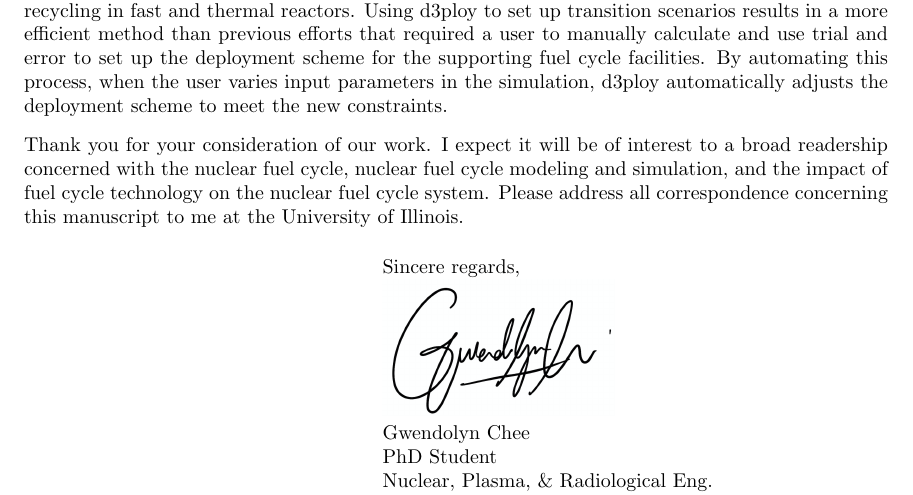
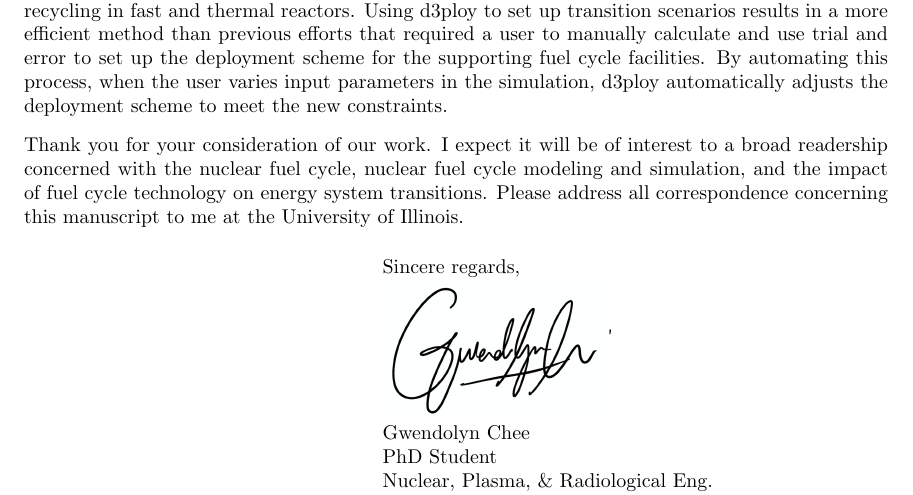
Before and after one commit to arfc/2019-ddca-journal-article, a LaTeX letter (cover-letter/cover-letter.tex): part of the page, cut so that both start at the same text. The pictures show the PDF file cover-letter/cover-letter.pdf that the author committed with the source.

Commit message:
katy edits

```diff
--- a/cover-letter/cover-letter.tex
+++ b/cover-letter/cover-letter.tex
@@ -85,7 +85,7 @@ scheme to meet the new constraints.
 Thank you for your consideration of our work.  I expect it will be of interest
 to a broad readership concerned with the nuclear fuel cycle,
 nuclear fuel cycle modeling and simulation, and the impact of fuel cycle
-technology on the nuclear fuel cycle system.
+technology on energy system transitions.
 Please address all correspondence concerning this manuscript to me at the University of Illinois.
 
 
```
Also changed, not shown: cover-letter/cover-letter.pdf.
